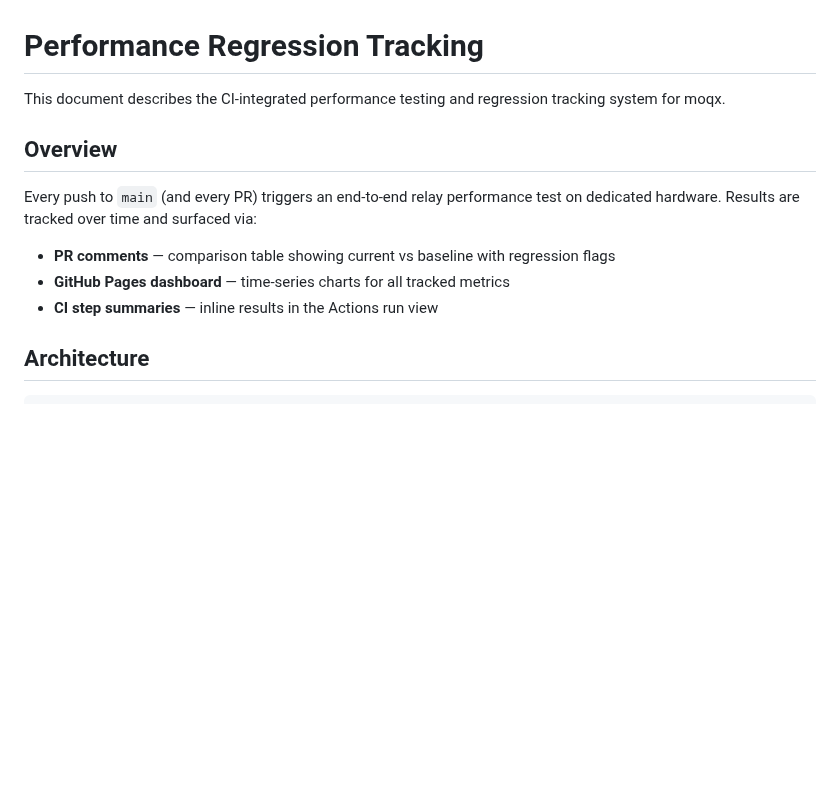
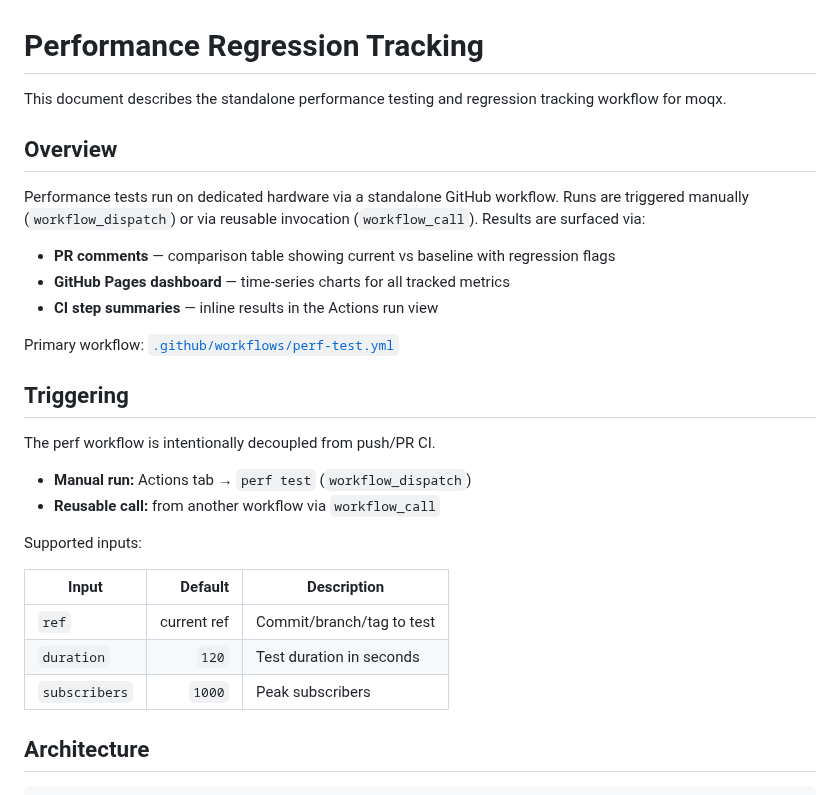
Before and after one commit to openmoq/moqx, a Markdown page: docs/perf-tracking.md, the part around one of its changes. Drawn GitHub-style; blank space fills up the shorter version.

```diff
--- a/docs/perf-tracking.md
+++ b/docs/perf-tracking.md
@@ -1,16 +1,34 @@
 # Performance Regression Tracking
 
-This document describes the CI-integrated performance testing and regression
-tracking system for moqx.
+This document describes the standalone performance testing and regression
+tracking workflow for moqx.
 
 ## Overview
 
-Every push to `main` (and every PR) triggers an end-to-end relay performance
-test on dedicated hardware. Results are tracked over time and surfaced via:
+Performance tests run on dedicated hardware via a standalone GitHub workflow.
+Runs are triggered manually (`workflow_dispatch`) or via reusable invocation
+(`workflow_call`). Results are surfaced via:
 
 - **PR comments** — comparison table showing current vs baseline with regression flags
 - **GitHub Pages dashboard** — time-series charts for all tracked metrics
 - **CI step summaries** — inline results in the Actions run view
+
+Primary workflow: [`.github/workflows/perf-test.yml`](../.github/workflows/perf-test.yml)
+
+## Triggering
+
+The perf workflow is intentionally decoupled from push/PR CI.
+
+- **Manual run:** Actions tab → `perf test` (`workflow_dispatch`)
+- **Reusable call:** from another workflow via `workflow_call`
+
+Supported inputs:
+
+| Input | Default | Description |
+|---|---:|---|
+| `ref` | current ref | Commit/branch/tag to test |
+| `duration` | `120` | Test duration in seconds |
+| `subscribers` | `1000` | Peak subscribers |
 
 ## Architecture
 
```
Also changed, not shown: other parts of docs/perf-tracking.md (+19 -19 lines).
